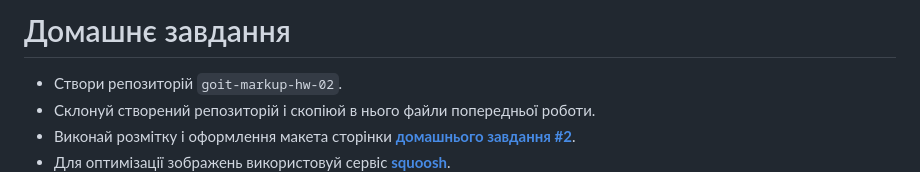
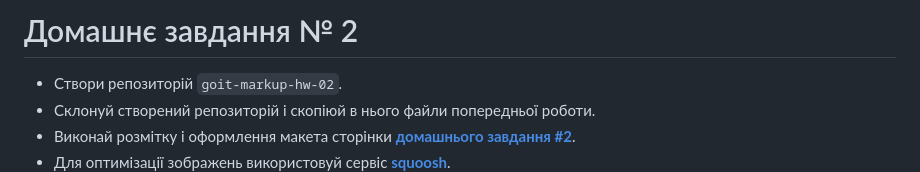
Before and after one commit to ViktorSvertoka/js-udemy-course, a Markdown page: README.md, the part around the change. Drawn GitHub-style.

```diff
--- a/README.md
+++ b/README.md
@@ -1,4 +1,4 @@
-# Домашнє завдання
+# Домашнє завдання № 2
 
 - Створи репозиторій `goit-markup-hw-02`.
 - Склонуй створений репозиторій і скопіюй в нього файли попередньої роботи.
```
